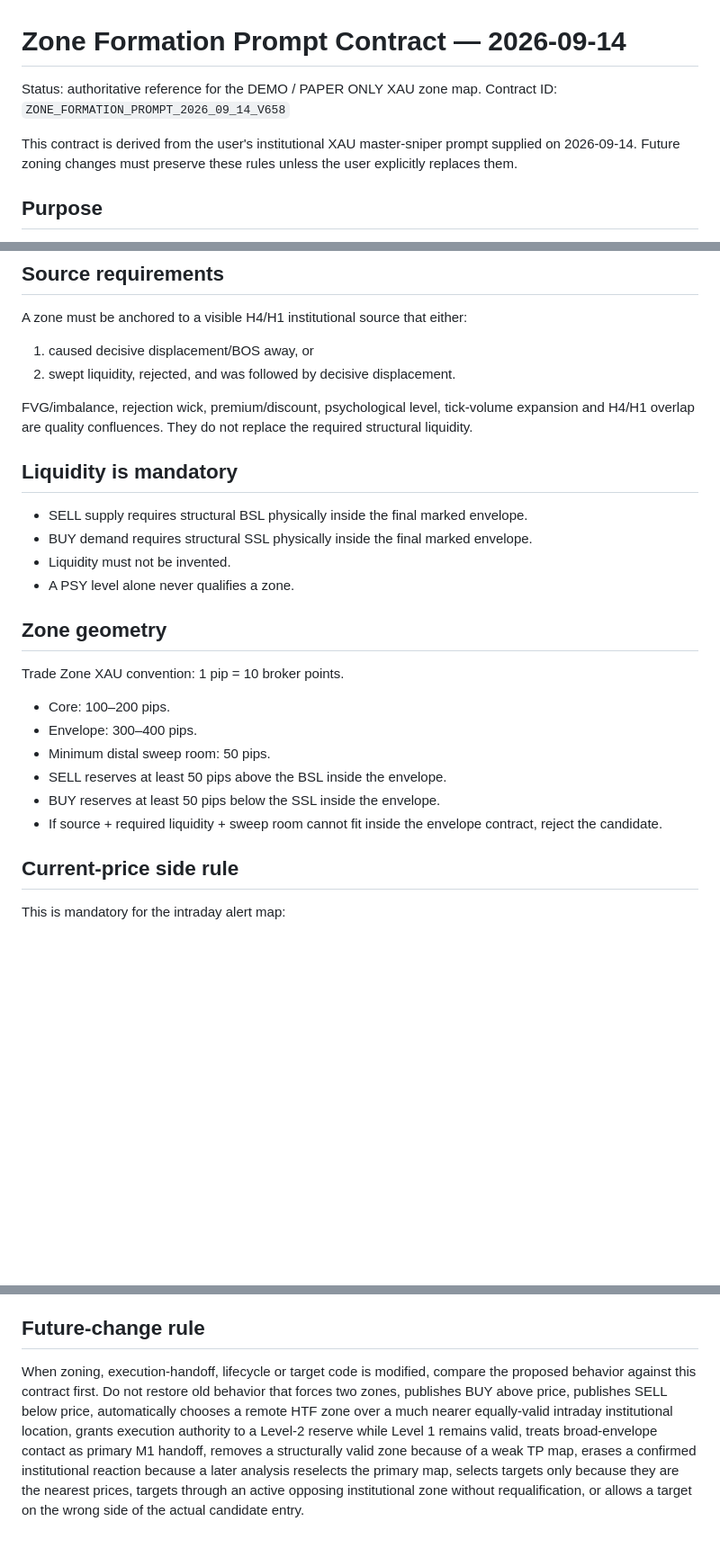
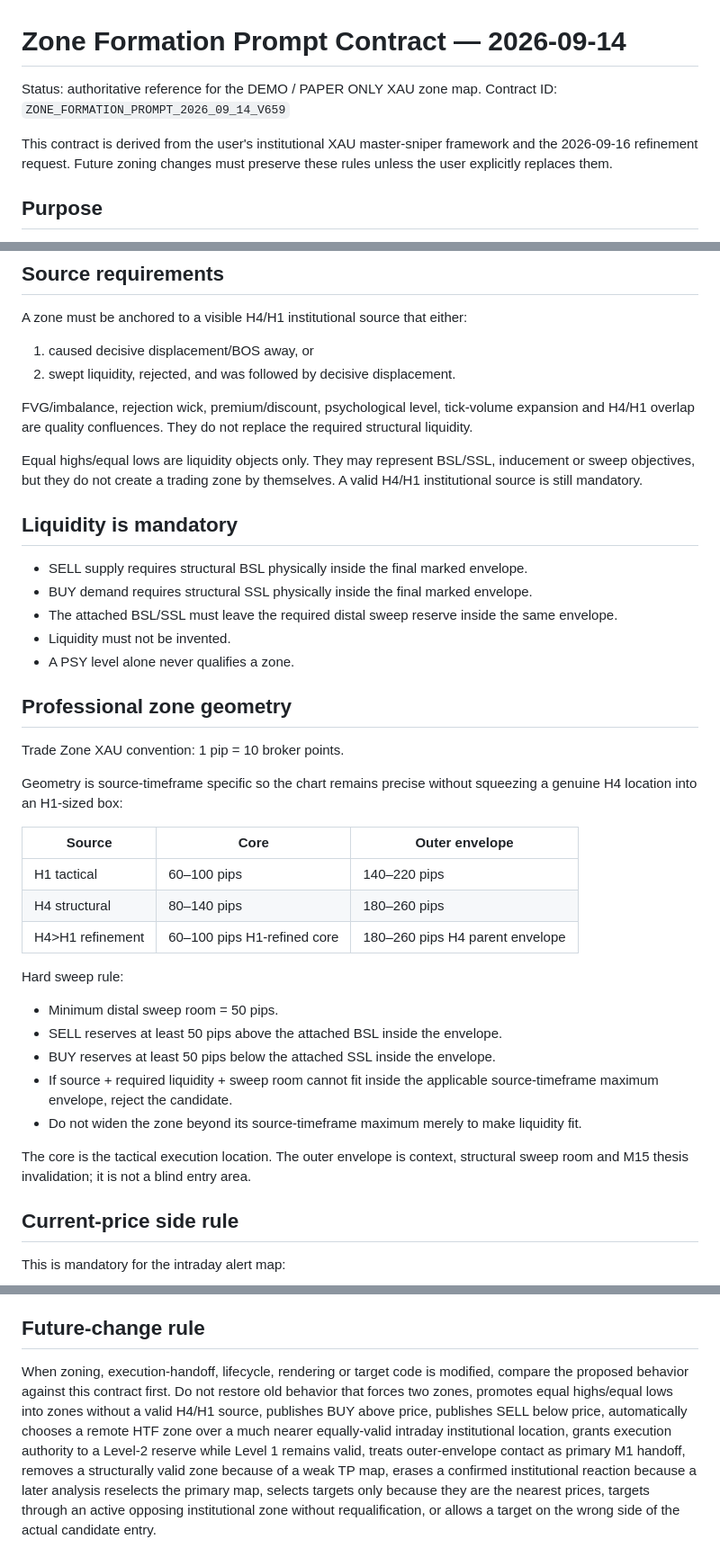
Before and after one commit to Davemafy/icloud, a Markdown page: docs/ZONE_FORMATION_PROMPT_CONTRACT_2026-09-14.md, 3 parts joined by grey strips. Shown at 90% size. Drawn GitHub-style; blank space fills up the shorter version.

Commit message:
Revise authoritative zone contract to V659

```diff
--- a/docs/ZONE_FORMATION_PROMPT_CONTRACT_2026-09-14.md
+++ b/docs/ZONE_FORMATION_PROMPT_CONTRACT_2026-09-14.md
@@ -1,9 +1,9 @@
 # Zone Formation Prompt Contract — 2026-09-14
 
 Status: authoritative reference for the DEMO / PAPER ONLY XAU zone map.
-Contract ID: `ZONE_FORMATION_PROMPT_2026_09_14_V658`
+Contract ID: `ZONE_FORMATION_PROMPT_2026_09_14_V659`
 
-This contract is derived from the user's institutional XAU master-sniper prompt supplied on 2026-09-14. Future zoning changes must preserve these rules unless the user explicitly replaces them.
+This contract is derived from the user's institutional XAU master-sniper framework and the 2026-09-16 refinement request. Future zoning changes must preserve these rules unless the user explicitly replaces them.
 
 ## Purpose
 
@@ -28,23 +28,37 @@ A zone must be anchored to a visible H4/H1 institutional source that either:
 
 FVG/imbalance, rejection wick, premium/discount, psychological level, tick-volume expansion and H4/H1 overlap are quality confluences. They do not replace the required structural liquidity.
 
+Equal highs/equal lows are liquidity objects only. They may represent BSL/SSL, inducement or sweep objectives, but they do not create a trading zone by themselves. A valid H4/H1 institutional source is still mandatory.
+
 ## Liquidity is mandatory
 
 - SELL supply requires structural BSL physically inside the final marked envelope.
 - BUY demand requires structural SSL physically inside the final marked envelope.
+- The attached BSL/SSL must leave the required distal sweep reserve inside the same envelope.
 - Liquidity must not be invented.
 - A PSY level alone never qualifies a zone.
 
-## Zone geometry
+## Professional zone geometry
 
 Trade Zone XAU convention: 1 pip = 10 broker points.
 
-- Core: 100–200 pips.
-- Envelope: 300–400 pips.
-- Minimum distal sweep room: 50 pips.
-- SELL reserves at least 50 pips above the BSL inside the envelope.
-- BUY reserves at least 50 pips below the SSL inside the envelope.
-- If source + required liquidity + sweep room cannot fit inside the envelope contract, reject the candidate.
+Geometry is source-timeframe specific so the chart remains precise without squeezing a genuine H4 location into an H1-sized box:
+
+| Source | Core | Outer envelope |
+| --- | --- | --- |
+| H1 tactical | 60–100 pips | 140–220 pips |
+| H4 structural | 80–140 pips | 180–260 pips |
+| H4>H1 refinement | 60–100 pips H1-refined core | 180–260 pips H4 parent envelope |
+
+Hard sweep rule:
+
+- Minimum distal sweep room = 50 pips.
+- SELL reserves at least 50 pips above the attached BSL inside the envelope.
+- BUY reserves at least 50 pips below the attached SSL inside the envelope.
+- If source + required liquidity + sweep room cannot fit inside the applicable source-timeframe maximum envelope, reject the candidate.
+- Do not widen the zone beyond its source-timeframe maximum merely to make liquidity fit.
+
+The core is the tactical execution location. The outer envelope is context, structural sweep room and M15 thesis invalidation; it is not a blind entry area.
 
 ## Current-price side rule
 
@@ -168,4 +192,4 @@ Targets are execution constraints, not decorative levels.
 
 ## Future-change rule
 
-When zoning, execution-handoff, lifecycle or target code is modified, compare the proposed behavior against this contract first. Do not restore old behavior that forces two zones, publishes BUY above price, publishes SELL below price, automatically chooses a remote HTF zone over a much nearer equally-valid intraday institutional location, grants execution authority to a Level-2 reserve while Level 1 remains valid, treats broad-envelope contact as primary M1 handoff, removes a structurally valid zone because of a weak TP map, erases a confirmed institutional reaction because a later analysis reselects the primary map, selects targets only because they are the nearest prices, targets through an active opposing institutional zone without requalification, or allows a target on the wrong side of the actual candidate entry.
+When zoning, execution-handoff, lifecycle, rendering or target code is modified, compare the proposed behavior against this contract first. Do not restore old behavior that forces two zones, promotes equal highs/equal lows into zones without a valid H4/H1 source, publishes BUY above price, publishes SELL below price, automatically chooses a remote HTF zone over a much nearer equally-valid intraday institutional location, grants execution authority to a Level-2 reserve while Level 1 remains valid, treats outer-envelope contact as primary M1 handoff, removes a structurally valid zone because of a weak TP map, erases a confirmed institutional reaction because a later analysis reselects the primary map, selects targets only because they are the nearest prices, targets through an active opposing institutional zone without requalification, or allows a target on the wrong side of the actual candidate entry.
```
Also changed, not shown: other parts of docs/ZONE_FORMATION_PROMPT_CONTRACT_2026-09-14.md (+13 -3 lines).
